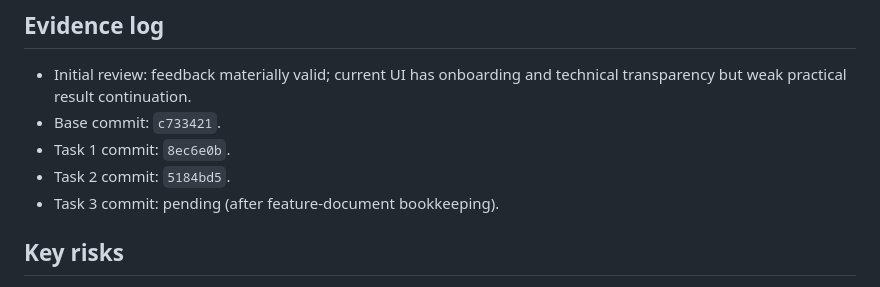
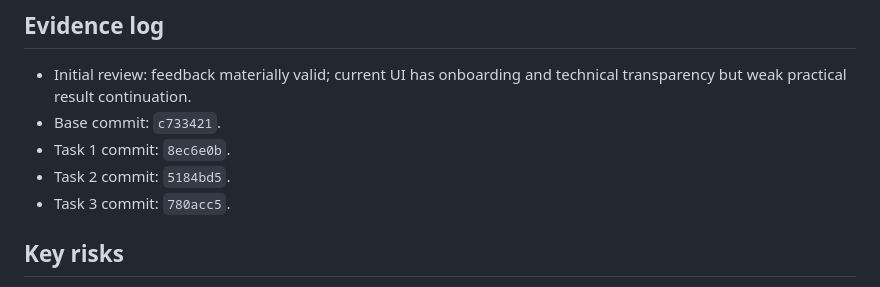
Before and after one commit to nbmsystemas/atlas-search-engine, a Markdown page: odd/tasks/search-ux.md, the part around the change. Drawn GitHub-style.

Commit message:
docs(odd): record search UX evidence

```diff
--- a/odd/tasks/search-ux.md
+++ b/odd/tasks/search-ux.md
@@ -66,7 +66,7 @@ Turn Atlas from a ranking demonstration into a practical search experience witho
 - Base commit: `c733421`.
 - Task 1 commit: `8ec6e0b`.
 - Task 2 commit: `5184bd5`.
-- Task 3 commit: pending (after feature-document bookkeeping).
+- Task 3 commit: `780acc5`.
 
 ## Key risks
 - The corpus currently exposes snippets through search; detail retrieval must not expose arbitrary filesystem paths or internal index structures.
```
